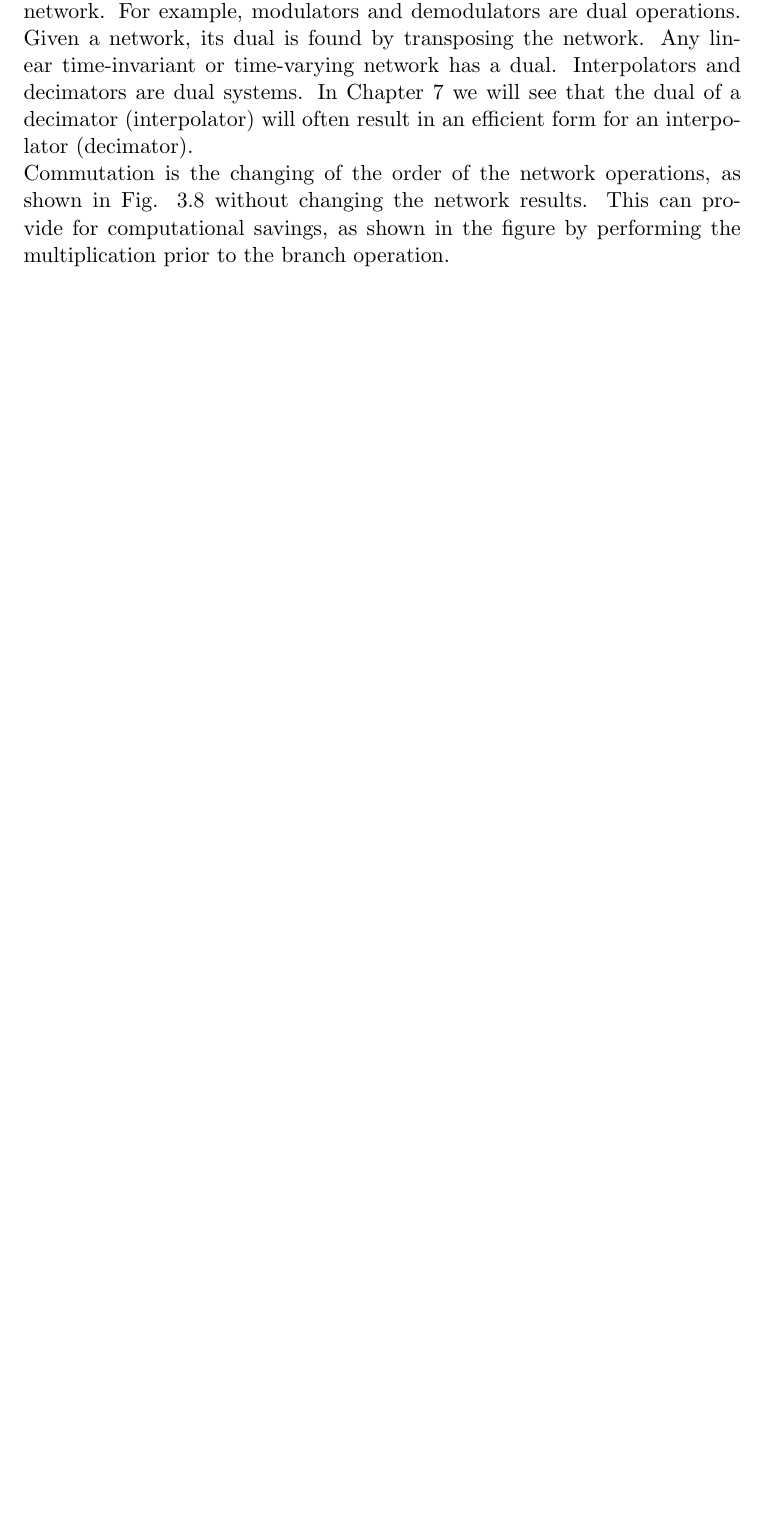
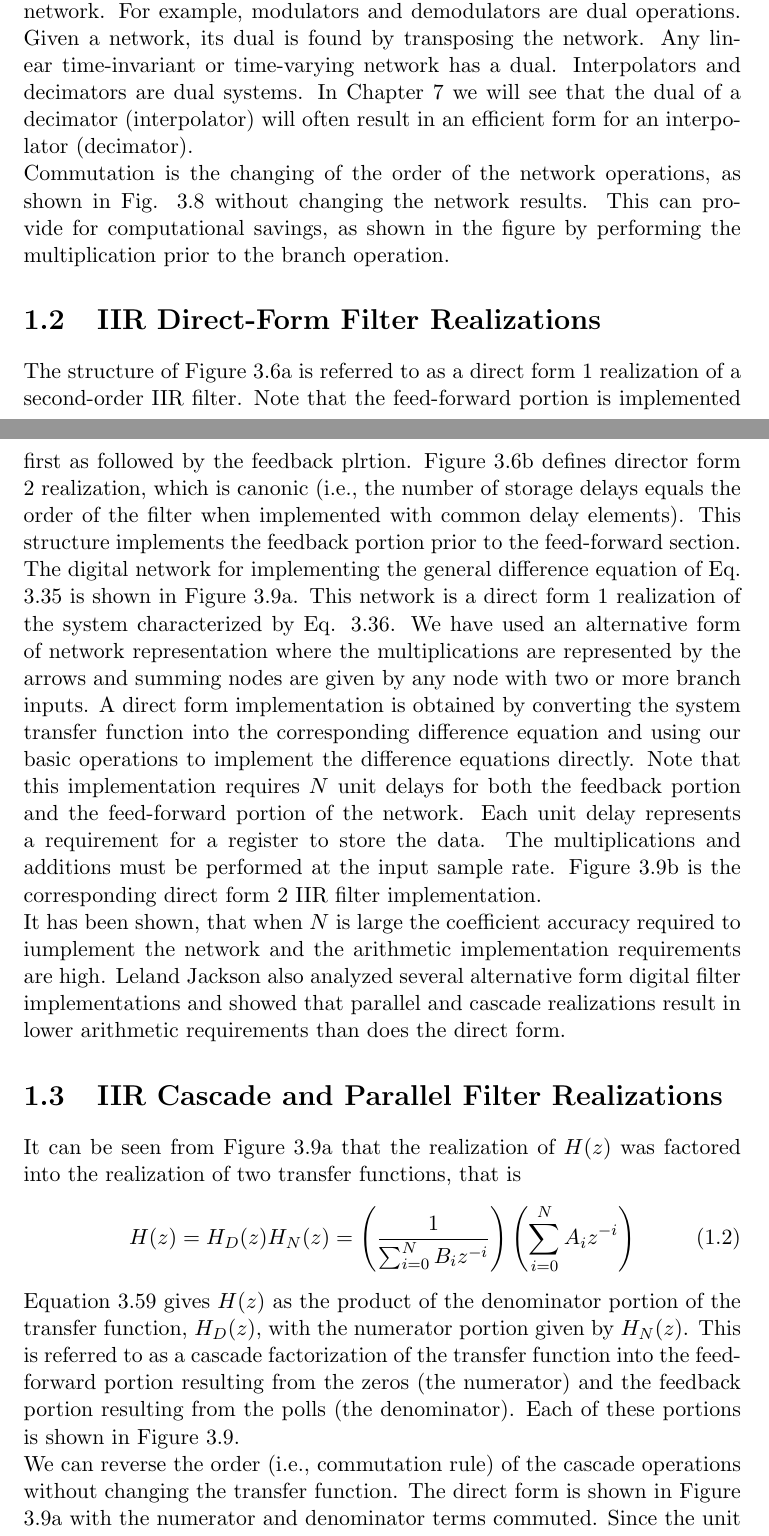
Before and after one commit to Pervigilent/beamformer, a LaTeX thesis (manual/beamformer.tex): part of page 3 of 8 before the commit and two parts of pages 3 and 4 of 10 after it, the two joined at a grey line, cut so that both start at the same text, the shorter picture padded with empty space. Compiled offline with pdfLaTeX.

Commit message:
Added material on direct form filters

```diff
--- a/manual/beamformer.tex
+++ b/manual/beamformer.tex
@@ -55,6 +55,23 @@ Linear time-invariant branch operations remain unchanged in the process of trans
 Figure 3.7a is the transpose of the network shown in Fig. 3.6b showing the input on the right and the output on the left. The figure is redrawn in Fig. 3.7b in the normal form with the input on the left. It will be shown in Chapter 7 that the transpose operation provides a method for obtaining filter networks that allow more efficient multirate implementations. Also, in Chapter 9 we show that hte network implementation affets the errors that result from finite arithmetic effects.\\
 The dual of a network performs a complementary function to the original network. For example, modulators and demodulators are dual operations. Given a network, its dual is found by transposing the network. Any linear time-invariant or time-varying network has a dual. Interpolators and decimators are dual systems. In Chapter 7 we will see that the dual of a decimator (interpolator) will often result in an efficient form for an interpolator (decimator).\\
 Commutation is the changing of the order of the network operations, as shown in Fig. 3.8 without changing the network results. This can provide for computational savings, as shown in the figure by performing the multiplication prior to the branch operation.
+
+\section{IIR Direct-Form Filter Realizations}
+%\subsection{IIR Direct-Form Filter Realizations}
+The structure of Figure 3.6a is referred to as a direct form 1 realization of a second-order IIR filter. Note that the feed-forward portion is implemented first as followed by the feedback plrtion. Figure 3.6b defines director form 2 realization, which is canonic (i.e., the number of storage delays equals the order of the filter when implemented with common delay elements). This structure implements the feedback portion prior to the feed-forward section.\\
+The digital network for implementing the general difference equation of Eq. 3.35 is shown in Figure 3.9a. This network is a direct form 1 realization of the system characterized by Eq. 3.36. We have used an alternative form of network representation where the multiplications are represented by the arrows and summing nodes are given by any node with two or more branch inputs. A direct form implementation is obtained by converting the system transfer function into the corresponding difference equation and using our basic operations to implement the difference equations directly. Note that this implementation requires $N$ unit delays for both the feedback portion and the feed-forward portion of the network. Each unit delay represents a requirement for a register to store the data. The multiplications and additions must be performed at the input sample rate. Figure 3.9b is the corresponding direct form 2 IIR filter implementation.\\
+It has been shown, that when $N$ is large the coefficient accuracy required to iumplement the network and the arithmetic implementation requirements are high. Leland Jackson also analyzed several alternative form digital filter implementations and showed that parallel and cascade realizations result in lower arithmetic requirements than does the direct form.
+
+\section{IIR Cascade and Parallel Filter Realizations}
+%\subsection{IIR Cascade and Parallel Filter Realizations}
+It can be seen from Figure 3.9a that the realization of $H(z)$ was factored into the realization of two transfer functions, that is
+\begin{equation}
+	H(z)=H_D(z)H_N(z)=\left(\frac{1}{\sum_{i=0}^N{B_iz^{-i}}}\right)\left(\sum_{i=0}^N{A_iz^{-i}}\right)
+\end{equation}
+Equation 3.59 gives $H(z)$ as the product of the denominator portion of the transfer function, $H_D(z)$, with the numerator portion given by $H_N(z)$. This is referred to as a cascade factorization of the transfer function into the feed-forward portion resulting from the zeros (the numerator) and the feedback portion resulting from the polls (the denominator). Each of these portions is shown in Figure 3.9.\\
+We can reverse the order (i.e., commutation rule) of the cascade operations without changing the transfer function. The direct form is shown in Figure 3.9a with the numerator and denominator terms commuted. Since the unit delays (storage elements) for both portions contain identical data, the delays can be combined, thereby reducing the storage required for implementing the filter. Thus Figure 3.9b requires only one half the number of unit delay operations as required by Figure 3.9a. The resulting digital network is called direct form 2 or canonic form, that is, the number of delays equal the filter order.\\
+It can be seen from Figure 3.9 that if instant $nT$ is takne to be the present, the present response of an IIR filter is a function of the present and past $N$ values of the input as well as the past values of the response. If we let the coefficients $B_i=0$, then Eq. 3.60 simplifies to a FIR digital filter. For this case the output samples of the system $y(nT)$ depend only on the present and past input samples.\\
+Figures 3.10a and b illustrate a sixth-order filter realization by three second order sections in cascade and parallel, respectively. The coefficients for the cascade or parallel realization are obtained by factoring or partial fraction expansion of the direct-form transfer function, $H(z)$.
 
 \chapter{Lattice Filters}
 
```
Also changed, not shown: manual/beamformer.pdf.
